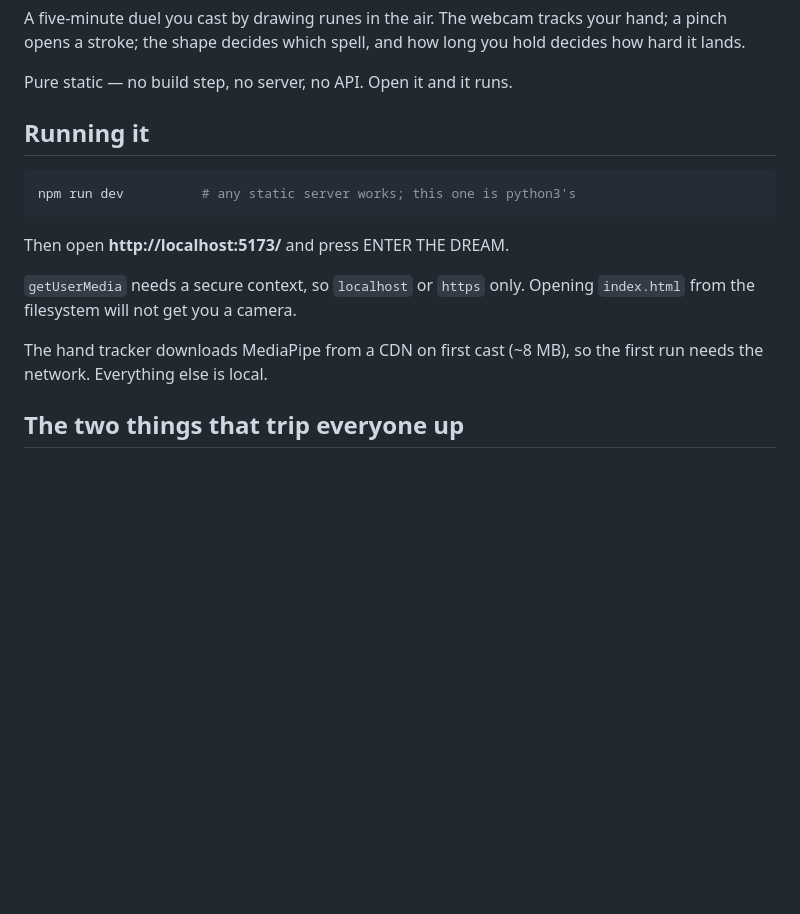
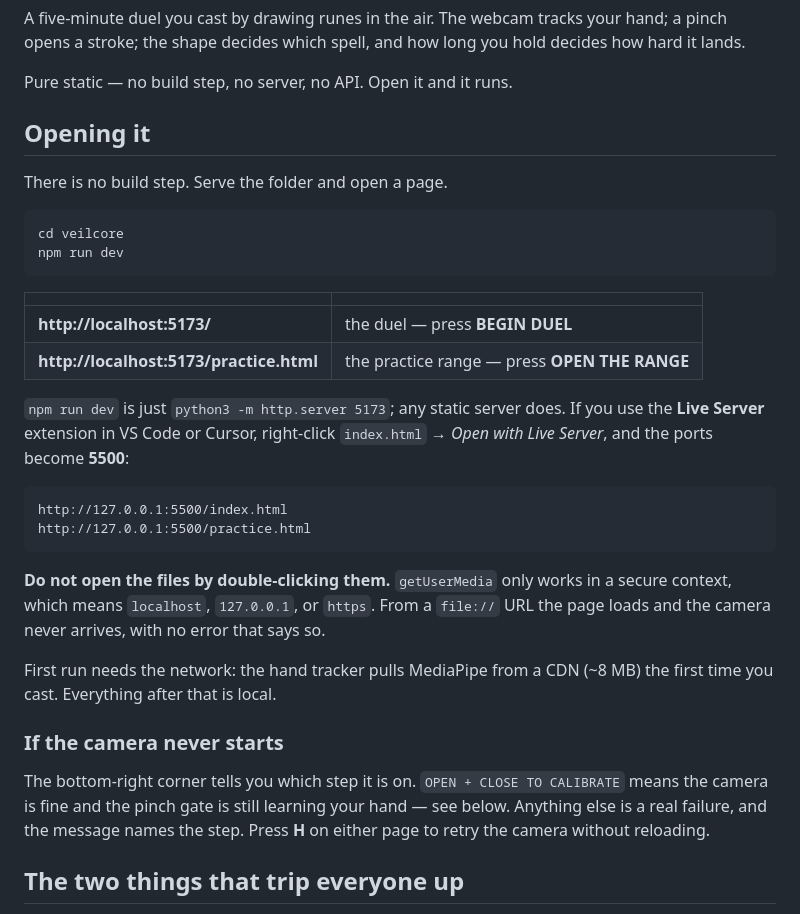
Before and after one commit to Wesleywu0407/veilcore, a Markdown page: README.md, the part around the change. Rendered like a GitHub page; blank space fills up the shorter version.

Commit message:
README: say how to open both pages
The instructions predated the split and the redesign: they named a button that
no longer exists, pointed at one page when there are now two, and gave only the
python port while the project is being run through Live Server on another.

Adds the file:// trap explicitly. Opening the page by double-clicking loads it
fine and then silently never produces a camera, which is the kind of failure
someone loses an afternoon to.

````diff
--- a/README.md
+++ b/README.md
@@ -6,19 +6,43 @@ hold decides how hard it lands.
 
 Pure static — no build step, no server, no API. Open it and it runs.
 
-## Running it
+## Opening it
+
+There is no build step. Serve the folder and open a page.
 
 ```bash
-npm run dev          # any static server works; this one is python3's
+cd veilcore
+npm run dev
 ```
 
-Then open **http://localhost:5173/** and press ENTER THE DREAM.
+| | |
+|---|---|
+| **http://localhost:5173/** | the duel — press **BEGIN DUEL** |
+| **http://localhost:5173/practice.html** | the practice range — press **OPEN THE RANGE** |
 
-`getUserMedia` needs a secure context, so `localhost` or `https` only. Opening
-`index.html` from the filesystem will not get you a camera.
+`npm run dev` is just `python3 -m http.server 5173`; any static server does. If
+you use the **Live Server** extension in VS Code or Cursor, right-click
+`index.html` → *Open with Live Server*, and the ports become **5500**:
 
-The hand tracker downloads MediaPipe from a CDN on first cast (~8 MB), so the
-first run needs the network. Everything else is local.
+```
+http://127.0.0.1:5500/index.html
+http://127.0.0.1:5500/practice.html
+```
+
+**Do not open the files by double-clicking them.** `getUserMedia` only works in
+a secure context, which means `localhost`, `127.0.0.1`, or `https`. From a
+`file://` URL the page loads and the camera never arrives, with no error that
+says so.
+
+First run needs the network: the hand tracker pulls MediaPipe from a CDN (~8 MB)
+the first time you cast. Everything after that is local.
+
+### If the camera never starts
+
+The bottom-right corner tells you which step it is on. `OPEN + CLOSE TO
+CALIBRATE` means the camera is fine and the pinch gate is still learning your
+hand — see below. Anything else is a real failure, and the message names the
+step. Press **H** on either page to retry the camera without reloading.
 
 ## The two things that trip everyone up
 
````
